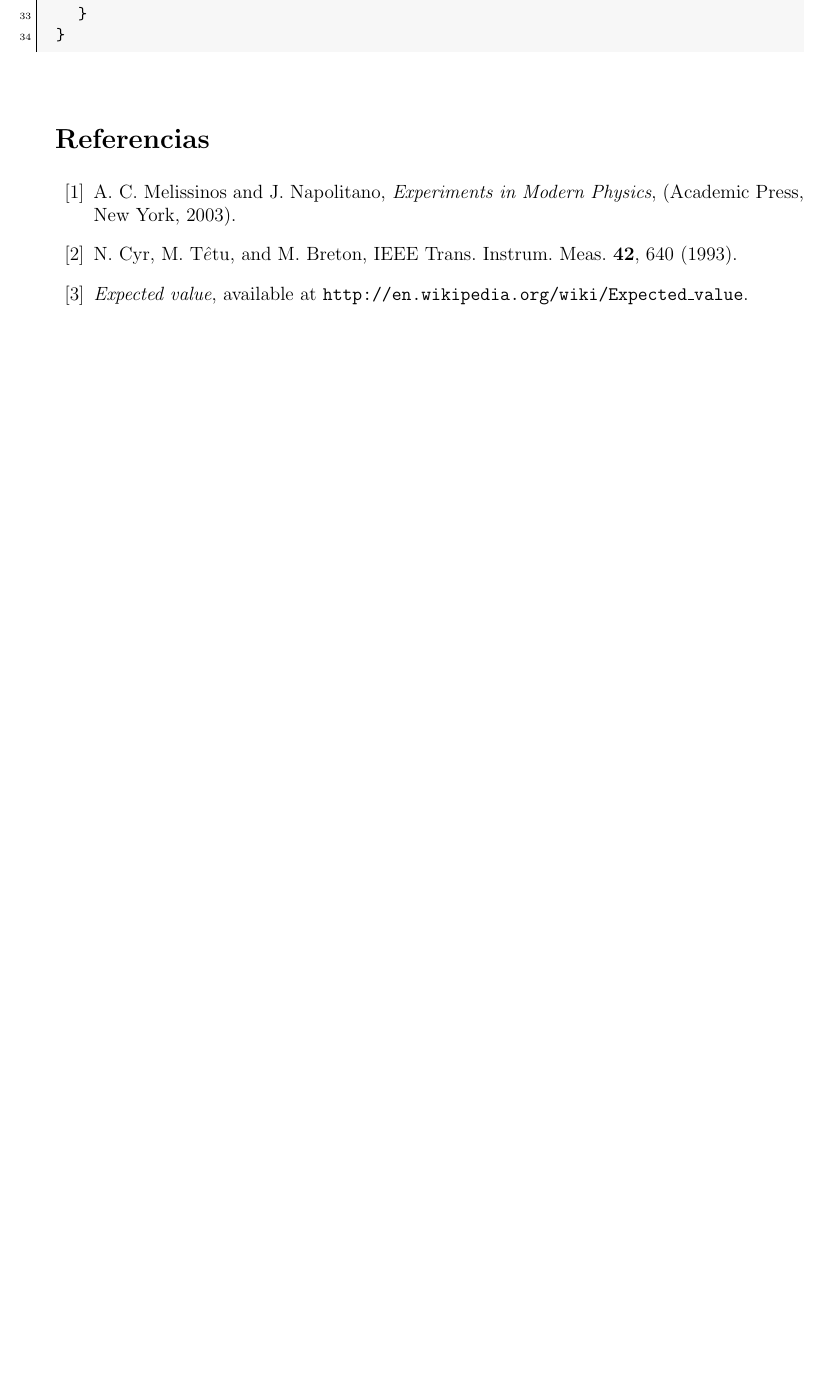
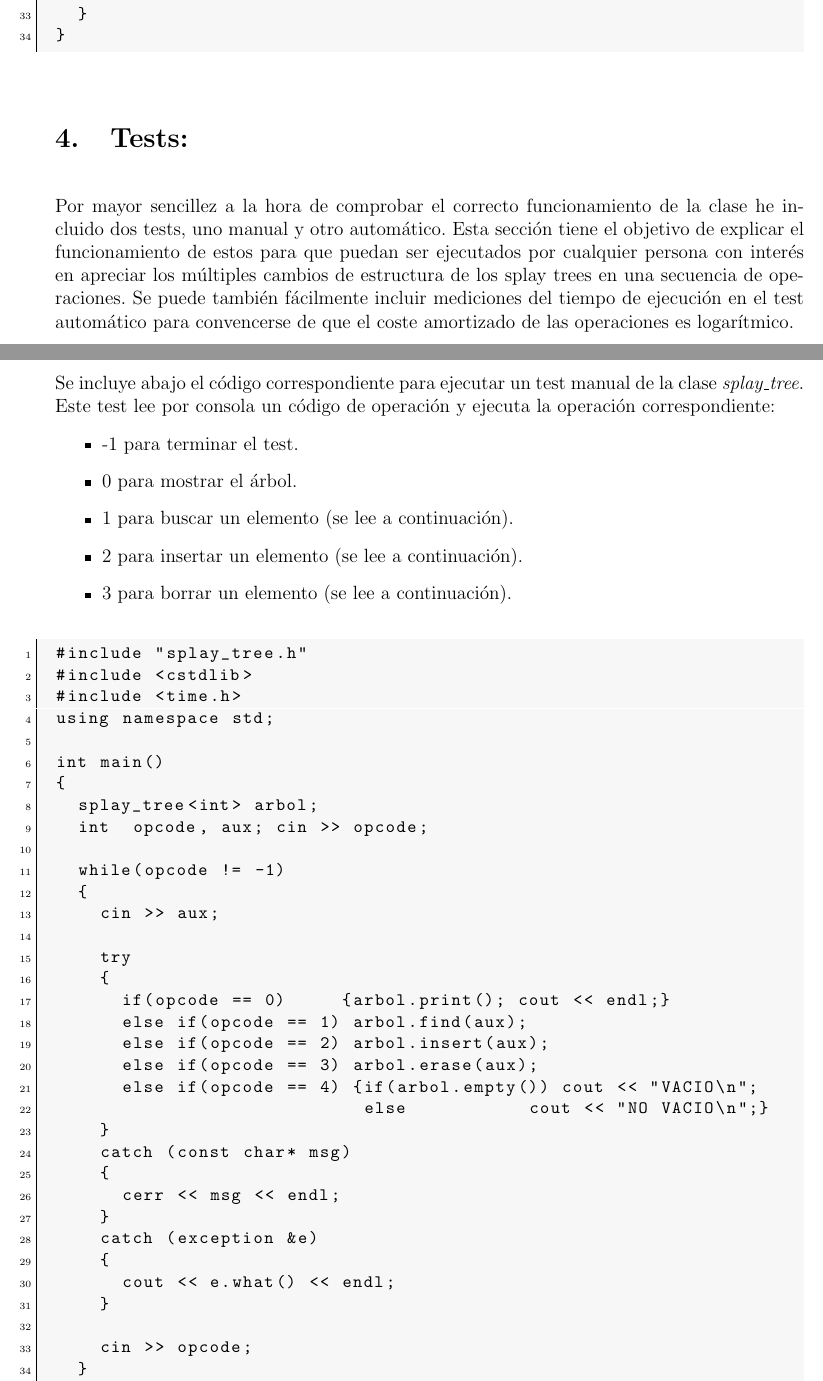
Before and after one commit to frblazquez/MARP, a LaTeX paper (Implementations/Splay trees.tex): part of page 9 of 9 before the commit and two parts of pages 9 and 10 of 12 after it, the two joined at a grey line, cut so that both start at the same text, the shorter picture padded with empty space. Compiled offline with pdfLaTeX.

Commit message:
Splay trees assignment finished!

```diff
--- a/Implementations/Splay trees.tex
+++ b/Implementations/Splay trees.tex
@@ -517,3 +520,63 @@ void splay_tree<T, Comp>::splay(Node* node)
 }
 \end{lstlisting}
 
+\section{Tests:}
+Por mayor sencillez a la hora de comprobar el correcto funcionamiento de la
+clase he incluido dos tests, uno manual y otro automático. Esta sección tiene
+el objetivo de explicar el funcionamiento de estos para que puedan ser
+ejecutados por cualquier persona con interés en apreciar los múltiples cambios
+de estructura de los splay trees en una secuencia de operaciones. Se puede
+también fácilmente incluir mediciones del tiempo de ejecución en el test
+automático para convencerse de que el coste amortizado de las operaciones es
+logarítmico.
+
+Se incluye abajo el código correspondiente para ejecutar un test manual de la
+clase \textit{splay\_tree}. Este test lee por consola un código de operación
+y ejecuta la operación correspondiente:
+
+\setlength{\parskip}{0mm}         % Distance among paragraphs
+\begin{itemize}
+
+\item -1 para terminar el test.
+\item  0 para mostrar el árbol.
+\item  1 para buscar un elemento (se lee a continuación).
+\item  2 para insertar un elemento (se lee a continuación).
+\item  3 para borrar un elemento (se lee a continuación).
+
+\end{itemize}
+\setlength{\parskip}{\baselineskip}         % Distance among paragraphs
+
+\begin{lstlisting}
+#include "splay_tree.h"
+#include <cstdlib>
+#include <time.h>
+using namespace std;
+
+int main()
+{
+  splay_tree<int> arbol;
+  int  opcode, aux; cin >> opcode;
+
+  while(opcode != -1)
+  {
+    cin >> aux;
+
+    try
+    {
+      if(opcode == 0)     {arbol.print(); cout << endl;}
+      else if(opcode == 1) arbol.find(aux);
+      else if(opcode == 2) arbol.insert(aux);
+      else if(opcode == 3) arbol.erase(aux);
+      else if(opcode == 4) {if(arbol.empty()) cout << "VACIO\n";
+                            else           cout << "NO VACIO\n";}
+    }
+    catch (const char* msg)
+    {
+      cerr << msg << endl;
+    }
+    catch (exception &e)
+    {
+      cout << e.what() << endl;
+    }
+
+    cin >> opcode;
@@ -528,6 +645,3 @@ void splay_tree<T, Comp>::splay(Node* node)
 
 \begin{thebibliography}{99}
 
-\bibitem{melissinos}
-A.~C. Melissinos and J. Napolitano, \textit{Experiments in Modern Physics},
-(Academic Press, New York, 2003).
@@ -534,5 +652 @@ A.~C. Melissinos and J. Napolitano, \textit{Experiments in Modern Physics},
 
-\bibitem{Cyr}
-N.\ Cyr, M.\ T$\hat{e}$tu, and M.\ Breton,
-% "All-optical microwave frequency standard: a proposal,"
-IEEE Trans.\ Instrum.\ Meas.\ \textbf{42}, 640 (1993).
@@ -539,3 +656 @@ IEEE Trans.\ Instrum.\ Meas.\ \textbf{42}, 640 (1993).
 
-\bibitem{Wiki} \emph{Expected value},  available at
-\texttt{http://en.wikipedia.org/wiki/Expected\_value}.
```
Also changed, not shown: Implementations/Splay trees.tex (105 more changed lines).
